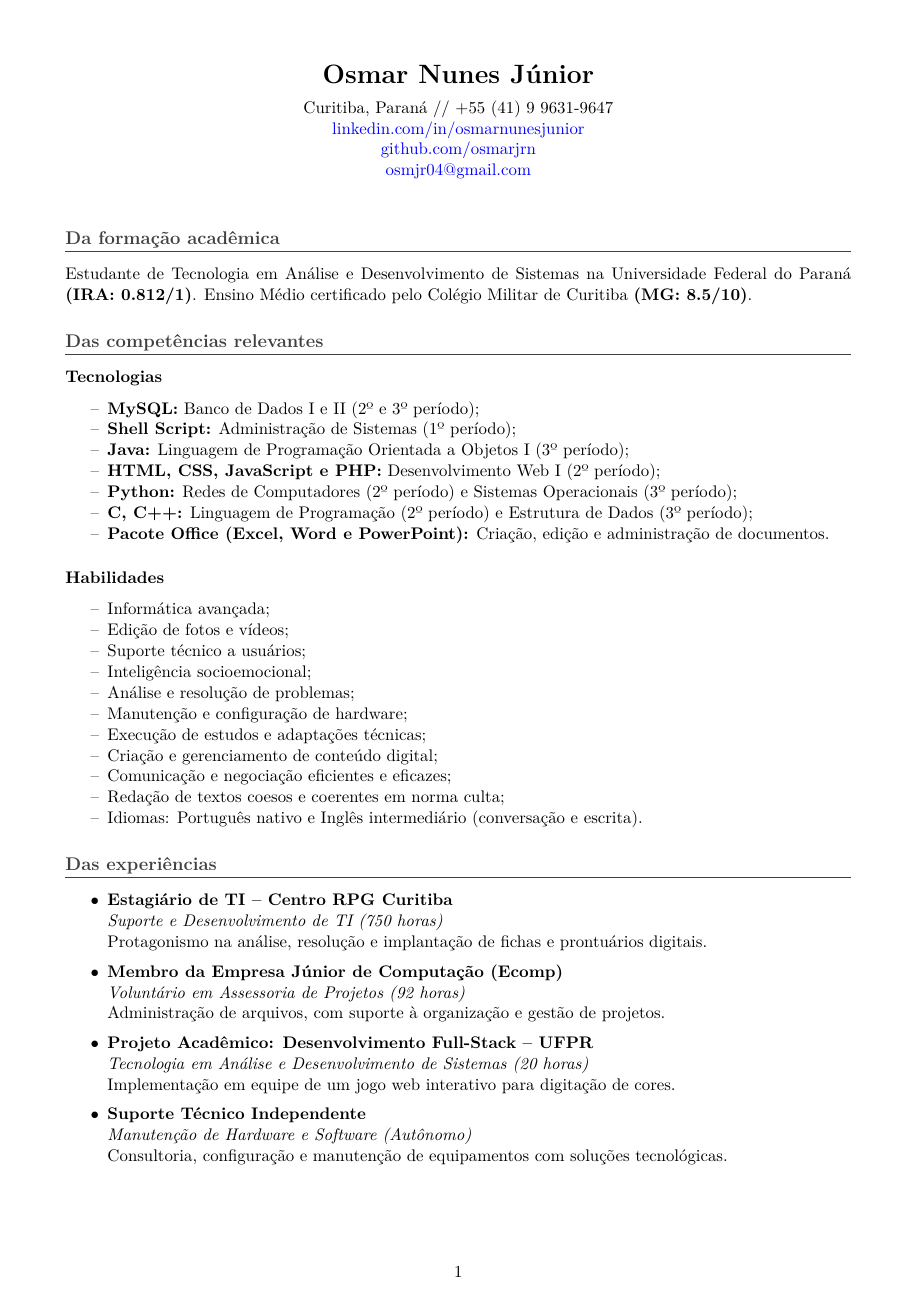
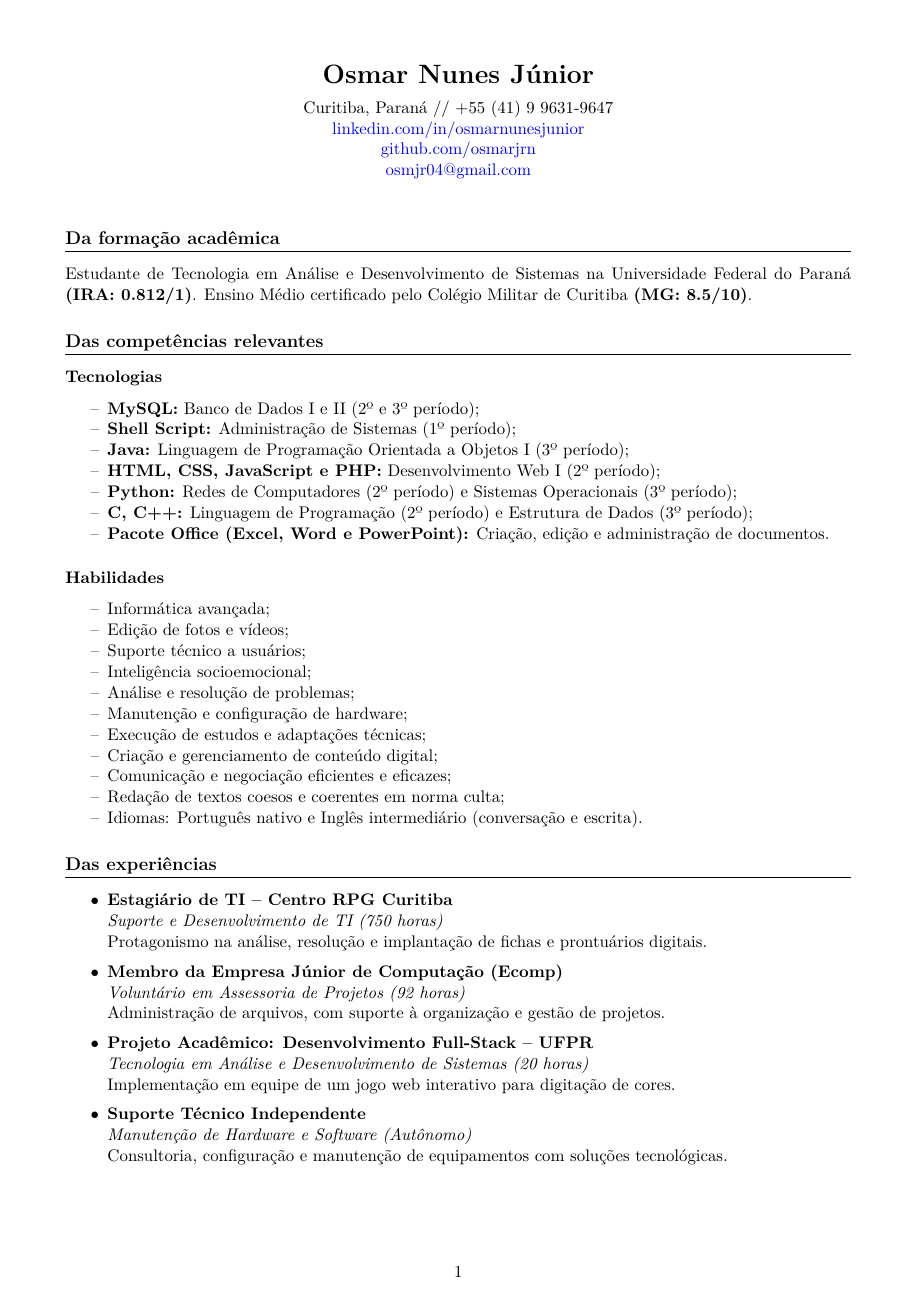
Before and after one commit to osmarjrn/CURRICULO, a LaTeX CV (curriculo_08354469131-v2.tex): page 1 of 2. Compiled offline with pdfLaTeX.

Commit message:
Change section title color from dark gray to black v2

```diff
--- a/curriculo_08354469131-v2.tex
+++ b/curriculo_08354469131-v2.tex
@@ -17,7 +17,7 @@
     urlcolor=blue,
 }
 
-\titleformat{\section}{\large\bfseries\color{darkgray}}{}{0em}{}[\titlerule]
+\titleformat{\section}{\large\bfseries\color{black}}{}{0em}{}[\titlerule]
 
 \begin{document}
 
```
